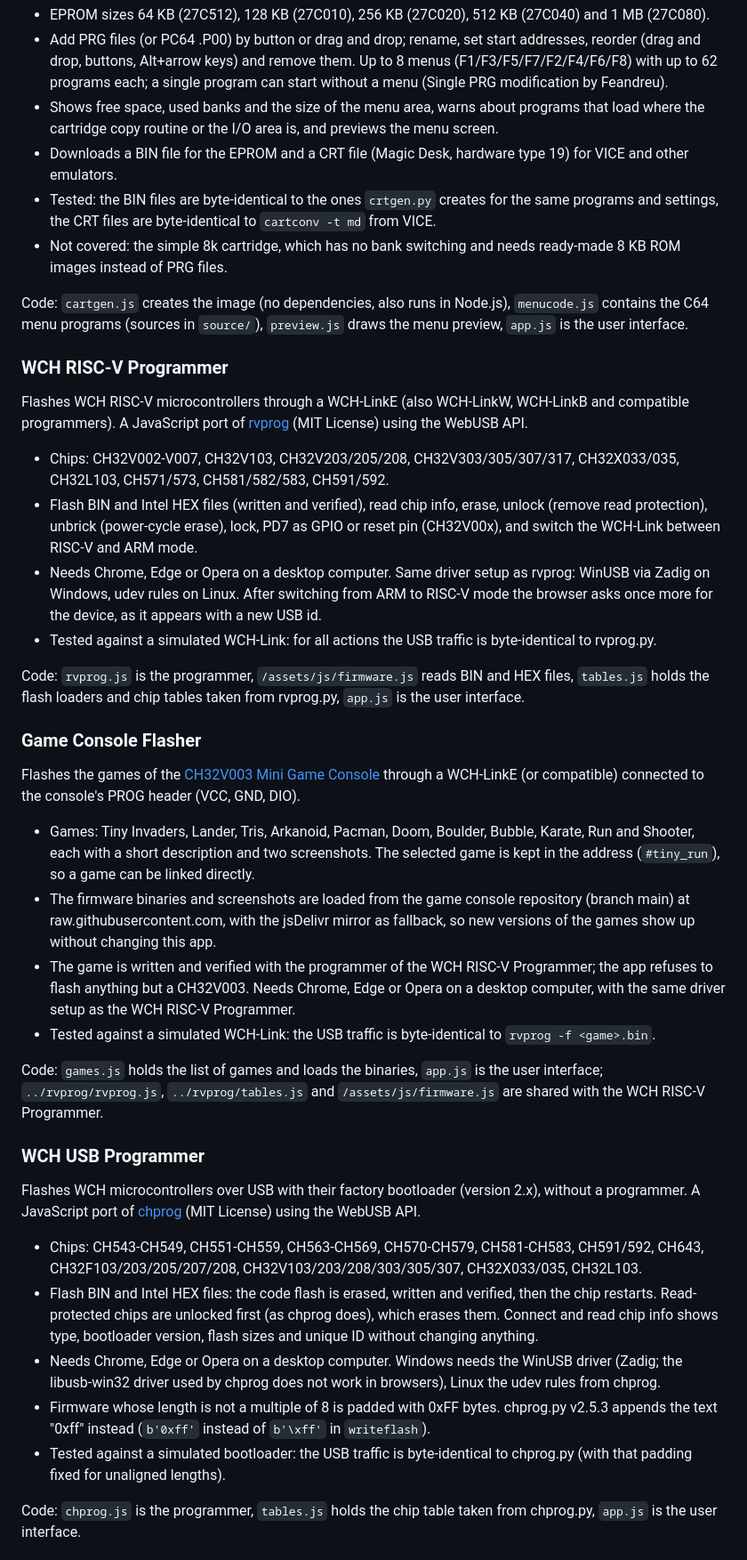
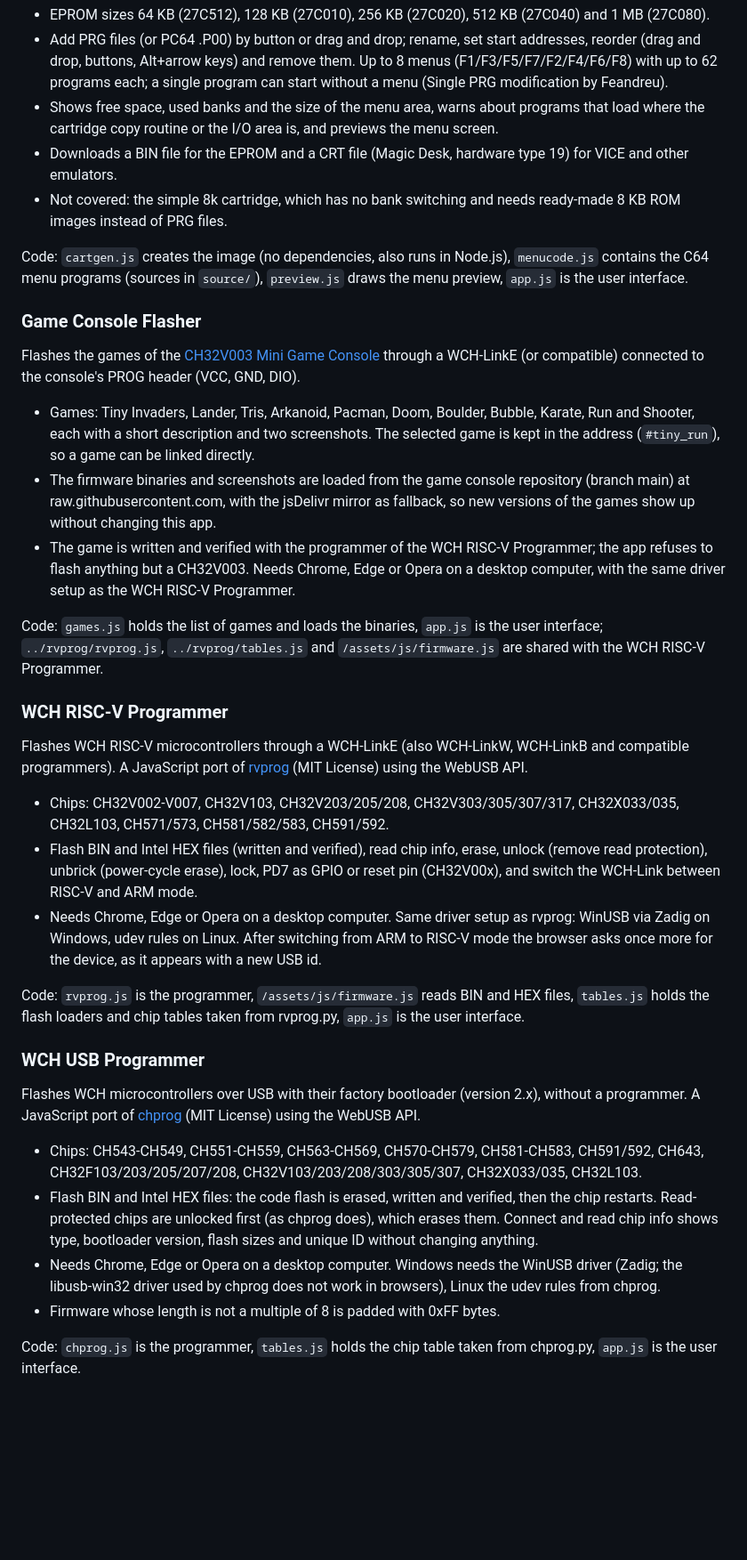
Before and after one commit to wagiminator/wagiminator.github.io, a Markdown page: README.md, the part around one of its changes. Shown at 89% size. Rendered like a GitHub page; blank space fills up the shorter version.

```diff
--- a/README.md
+++ b/README.md
@@ -104,10 +104,19 @@ Builds cartridge images for the [64k/256k](https://github.com/wagiminator/C64-Co
 - Add PRG files (or PC64 .P00) by button or drag and drop; rename, set start addresses, reorder (drag and drop, buttons, Alt+arrow keys) and remove them. Up to 8 menus (F1/F3/F5/F7/F2/F4/F6/F8) with up to 62 programs each; a single program can start without a menu (Single PRG modification by Feandreu).
 - Shows free space, used banks and the size of the menu area, warns about programs that load where the cartridge copy routine or the I/O area is, and previews the menu screen.
 - Downloads a BIN file for the EPROM and a CRT file (Magic Desk, hardware type 19) for VICE and other emulators.
-- Tested: the BIN files are byte-identical to the ones `crtgen.py` creates for the same programs and settings, the CRT files are byte-identical to `cartconv -t md` from VICE.
 - Not covered: the simple 8k cartridge, which has no bank switching and needs ready-made 8 KB ROM images instead of PRG files.
 
 Code: `cartgen.js` creates the image (no dependencies, also runs in Node.js), `menucode.js` contains the C64 menu programs (sources in `source/`), `preview.js` draws the menu preview, `app.js` is the user interface.
+
+### Game Console Flasher
+
+Flashes the games of the [CH32V003 Mini Game Console](https://github.com/wagiminator/CH32V003-GameConsole) through a WCH-LinkE (or compatible) connected to the console's PROG header (VCC, GND, DIO).
+
+- Games: Tiny Invaders, Lander, Tris, Arkanoid, Pacman, Doom, Boulder, Bubble, Karate, Run and Shooter, each with a short description and two screenshots. The selected game is kept in the address (`#tiny_run`), so a game can be linked directly.
+- The firmware binaries and screenshots are loaded from the game console repository (branch main) at raw.githubusercontent.com, with the jsDelivr mirror as fallback, so new versions of the games show up without changing this app.
+- The game is written and verified with the programmer of the WCH RISC-V Programmer; the app refuses to flash anything but a CH32V003. Needs Chrome, Edge or Opera on a desktop computer, with the same driver setup as the WCH RISC-V Programmer.
+
+Code: `games.js` holds the list of games and loads the binaries, `app.js` is the user interface; `../rvprog/rvprog.js`, `../rvprog/tables.js` and `/assets/js/firmware.js` are shared with the WCH RISC-V Programmer.
 
 ### WCH RISC-V Programmer
 
@@ -116,20 +125,8 @@ Flashes WCH RISC-V microcontrollers through a WCH-LinkE (also WCH-LinkW, WCH-Lin
 - Chips: CH32V002-V007, CH32V103, CH32V203/205/208, CH32V303/305/307/317, CH32X033/035, CH32L103, CH571/573, CH581/582/583, CH591/592.
 - Flash BIN and Intel HEX files (written and verified), read chip info, erase, unlock (remove read protection), unbrick (power-cycle erase), lock, PD7 as GPIO or reset pin (CH32V00x), and switch the WCH-Link between RISC-V and ARM mode.
 - Needs Chrome, Edge or Opera on a desktop computer. Same driver setup as rvprog: WinUSB via Zadig on Windows, udev rules on Linux. After switching from ARM to RISC-V mode the browser asks once more for the device, as it appears with a new USB id.
-- Tested against a simulated WCH-Link: for all actions the USB traffic is byte-identical to rvprog.py.
 
 Code: `rvprog.js` is the programmer, `/assets/js/firmware.js` reads BIN and HEX files, `tables.js` holds the flash loaders and chip tables taken from rvprog.py, `app.js` is the user interface.
-
-### Game Console Flasher
-
-Flashes the games of the [CH32V003 Mini Game Console](https://github.com/wagiminator/CH32V003-GameConsole) through a WCH-LinkE (or compatible) connected to the console's PROG header (VCC, GND, DIO).
-
-- Games: Tiny Invaders, Lander, Tris, Arkanoid, Pacman, Doom, Boulder, Bubble, Karate, Run and Shooter, each with a short description and two screenshots. The selected game is kept in the address (`#tiny_run`), so a game can be linked directly.
-- The firmware binaries and screenshots are loaded from the game console repository (branch main) at raw.githubusercontent.com, with the jsDelivr mirror as fallback, so new versions of the games show up without changing this app.
-- The game is written and verified with the programmer of the WCH RISC-V Programmer; the app refuses to flash anything but a CH32V003. Needs Chrome, Edge or Opera on a desktop computer, with the same driver setup as the WCH RISC-V Programmer.
-- Tested against a simulated WCH-Link: the USB traffic is byte-identical to `rvprog -f <game>.bin`.
-
-Code: `games.js` holds the list of games and loads the binaries, `app.js` is the user interface; `../rvprog/rvprog.js`, `../rvprog/tables.js` and `/assets/js/firmware.js` are shared with the WCH RISC-V Programmer.
 
 ### WCH USB Programmer
 
@@ -138,8 +135,7 @@ Flashes WCH microcontrollers over USB with their factory bootloader (version 2.x
 - Chips: CH543-CH549, CH551-CH559, CH563-CH569, CH570-CH579, CH581-CH583, CH591/592, CH643, CH32F103/203/205/207/208, CH32V103/203/208/303/305/307, CH32X033/035, CH32L103.
 - Flash BIN and Intel HEX files: the code flash is erased, written and verified, then the chip restarts. Read-protected chips are unlocked first (as chprog does), which erases them. Connect and read chip info shows type, bootloader version, flash sizes and unique ID without changing anything.
 - Needs Chrome, Edge or Opera on a desktop computer. Windows needs the WinUSB driver (Zadig; the libusb-win32 driver used by chprog does not work in browsers), Linux the udev rules from chprog.
-- Firmware whose length is not a multiple of 8 is padded with 0xFF bytes. chprog.py v2.5.3 appends the text "0xff" instead (`b'0xff'` instead of `b'\xff'` in `writeflash`).
-- Tested against a simulated bootloader: the USB traffic is byte-identical to chprog.py (with that padding fixed for unaligned lengths).
+- Firmware whose length is not a multiple of 8 is padded with 0xFF bytes.
 
 Code: `chprog.js` is the programmer, `tables.js` holds the chip table taken from chprog.py, `app.js` is the user interface.
 
```
Also changed, not shown: other parts of README.md (+1 -6 lines).
